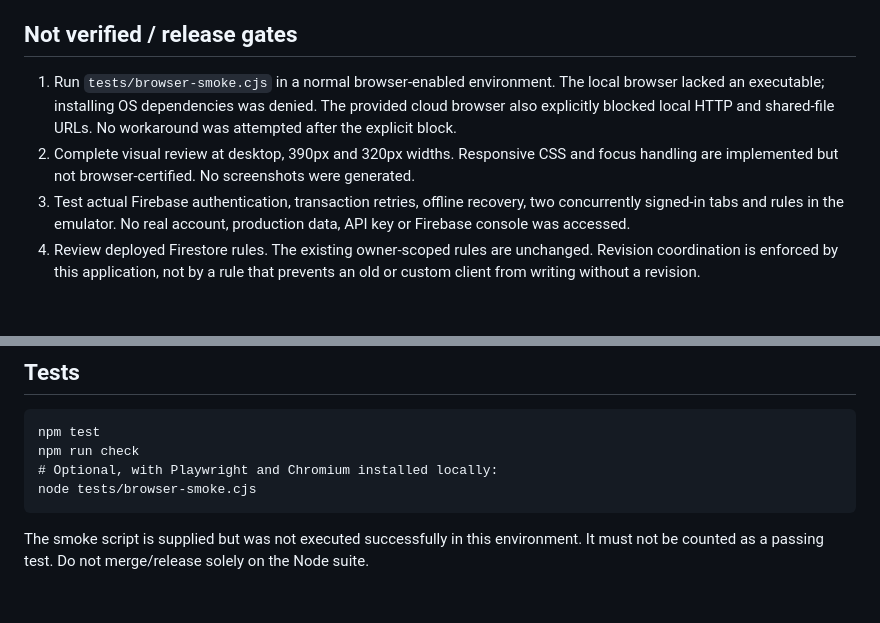
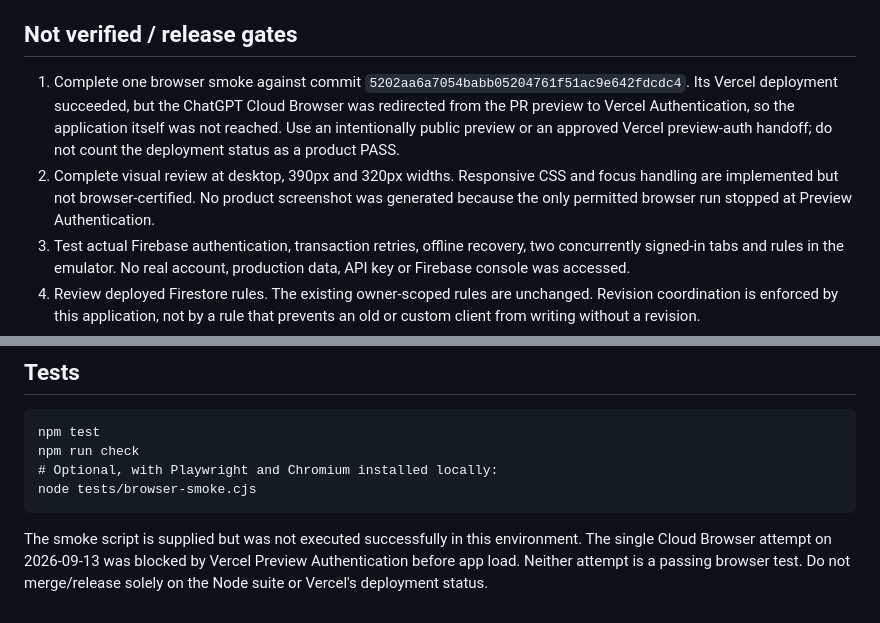
Before and after one commit to igoingtodevx/GeneralManager, a Markdown page: RELEASE_REVIEW.md, 2 parts joined by grey strips. GitHub-like rendering; blank space fills up the shorter version.

Commit message:
Document protected preview browser gate

````diff
--- a/RELEASE_REVIEW.md
+++ b/RELEASE_REVIEW.md
@@ -22,8 +22,8 @@
 
 ## Not verified / release gates
 
-1. Run `tests/browser-smoke.cjs` in a normal browser-enabled environment. The local browser lacked an executable; installing OS dependencies was denied. The provided cloud browser also explicitly blocked local HTTP and shared-file URLs. No workaround was attempted after the explicit block.
-2. Complete visual review at desktop, 390px and 320px widths. Responsive CSS and focus handling are implemented but not browser-certified. No screenshots were generated.
+1. Complete one browser smoke against commit `5202aa6a7054babb05204761f51ac9e642fdcdc4`. Its Vercel deployment succeeded, but the ChatGPT Cloud Browser was redirected from the PR preview to Vercel Authentication, so the application itself was not reached. Use an intentionally public preview or an approved Vercel preview-auth handoff; do not count the deployment status as a product PASS.
+2. Complete visual review at desktop, 390px and 320px widths. Responsive CSS and focus handling are implemented but not browser-certified. No product screenshot was generated because the only permitted browser run stopped at Preview Authentication.
 3. Test actual Firebase authentication, transaction retries, offline recovery, two concurrently signed-in tabs and rules in the emulator. No real account, production data, API key or Firebase console was accessed.
 4. Review deployed Firestore rules. The existing owner-scoped rules are unchanged. Revision coordination is enforced by this application, not by a rule that prevents an old or custom client from writing without a revision.
 5. Close/reload older app tabs before rollout. Legacy clients do not participate in the new revision protocol.
@@ -43,4 +43,4 @@ npm run check
 node tests/browser-smoke.cjs
 ```
 
-The smoke script is supplied but was not executed successfully in this environment. It must not be counted as a passing test. Do not merge/release solely on the Node suite.
+The smoke script is supplied but was not executed successfully in this environment. The single Cloud Browser attempt on 2026-09-13 was blocked by Vercel Preview Authentication before app load. Neither attempt is a passing browser test. Do not merge/release solely on the Node suite or Vercel's deployment status.
````
